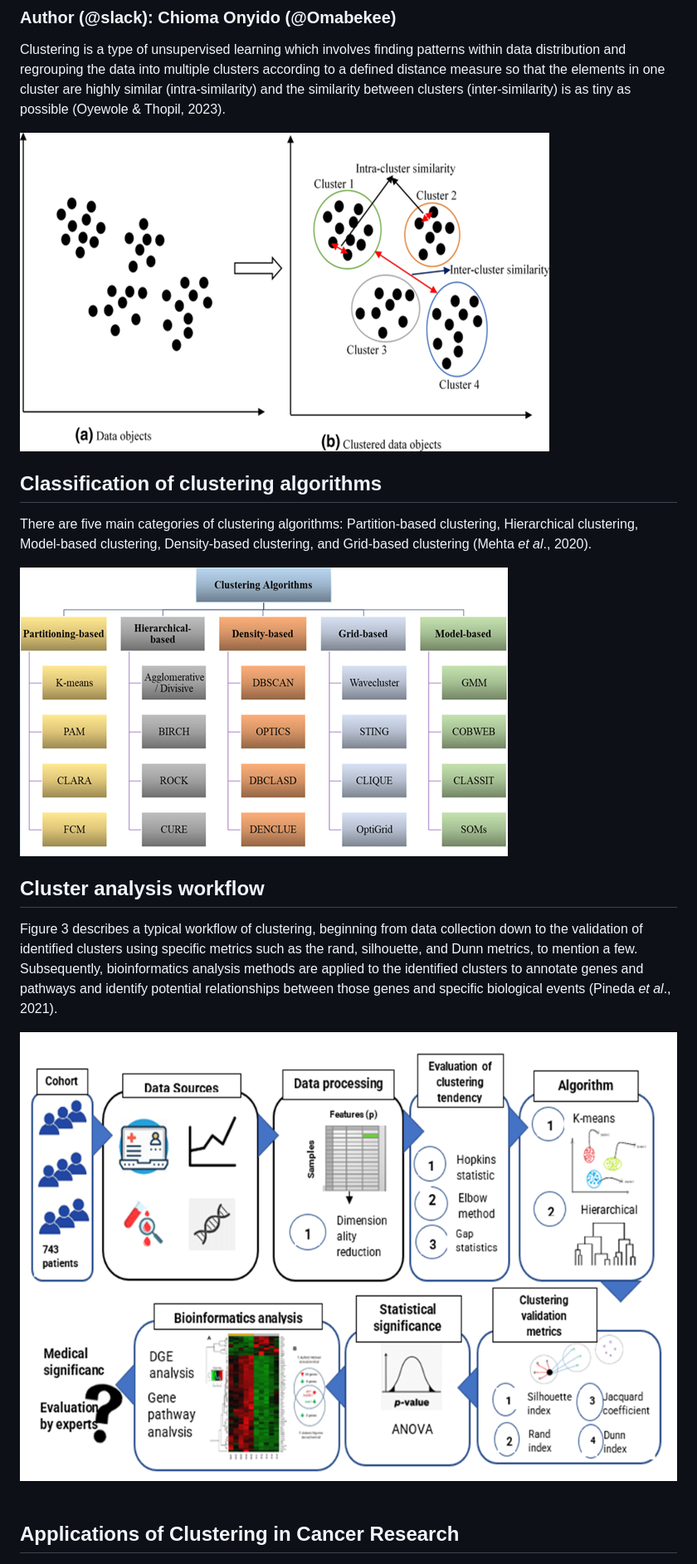
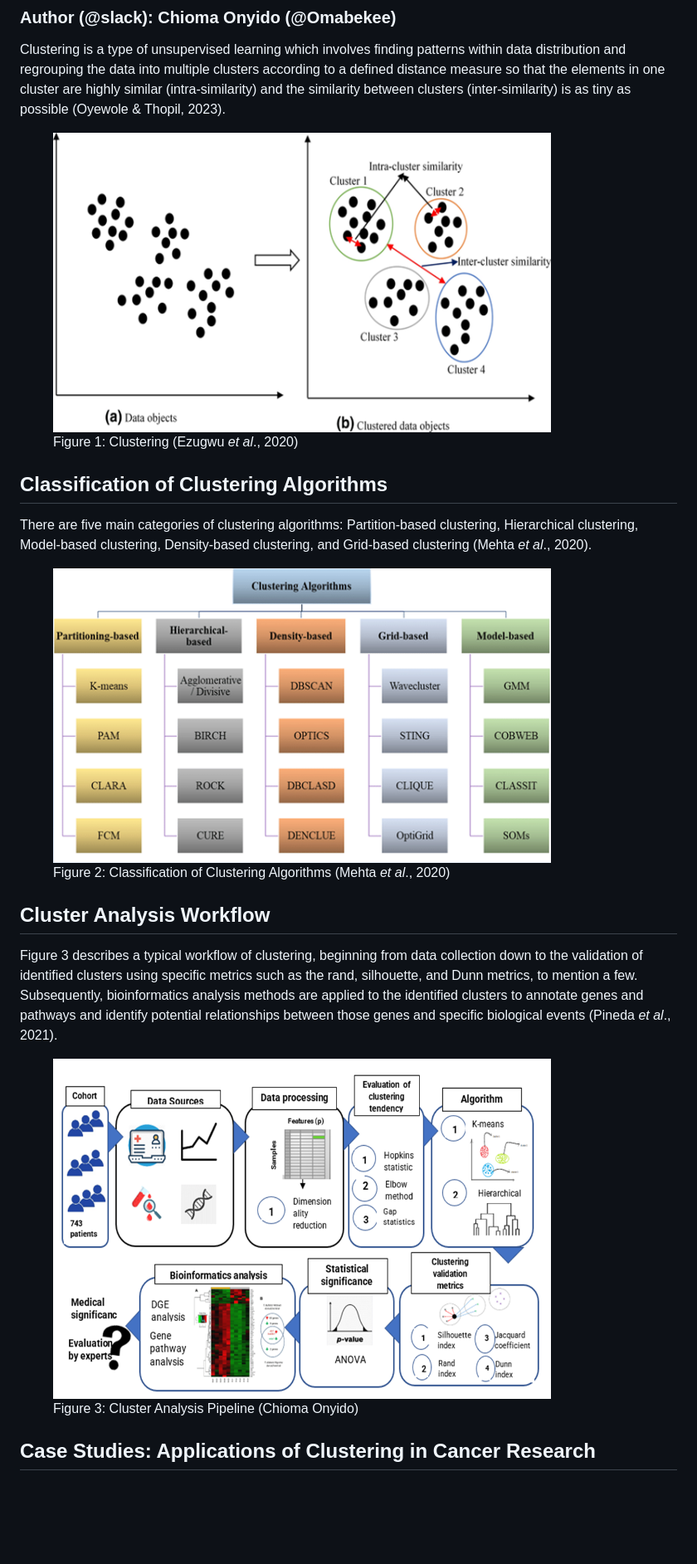
Before and after one commit to Omabekee/hackbio-cancer-internship, a Markdown page: Stage-0-task-1/clustering_essay.md, the part around one of its changes. Shown at 83% size. GitHub-like rendering; blank space fills up the shorter version.

```diff
--- a/Stage-0-task-1/clustering_essay.md
+++ b/Stage-0-task-1/clustering_essay.md
@@ -6,20 +6,29 @@
 
 Clustering is a type of unsupervised learning which involves finding patterns within data distribution and regrouping the data into multiple clusters according to a defined distance measure so that the elements in one cluster are highly similar (intra-similarity) and the similarity between clusters (inter-similarity) is as tiny as possible (Oyewole & Thopil, 2023).
 
-![Figure 1: Clustering (Ezugwu _et al_., 2020)](images/clusterinng.png)
+<figure>
+  <img src="images/clusterinng.png" alt="Figure 1: Clustering (Ezugwu et al., 2020)" width="600">
+  <figcaption>Figure 1: Clustering (Ezugwu <i>et al</i>., 2020)</figcaption>
+</figure>
 
-## Classification of clustering algorithms
+## Classification of Clustering Algorithms
 
 There are five main categories of clustering algorithms: Partition-based clustering, Hierarchical clustering, Model-based clustering, Density-based clustering, and Grid-based clustering (Mehta _et al_., 2020).
 
-![Figure 2: Classification of Clustering Algorithms (Mehta _et al_., 2020)](images/classification_of_clustering.png)
+<figure>
+  <img src="images/classification_of_clustering.png" alt="Figure 2: Classification of Clustering Algorithms (Mehta et al., 2020)" width="600">
+  <figcaption>Figure 2: Classification of Clustering Algorithms (Mehta <i>et al</i>., 2020)</figcaption>
+</figure>
 
 
-## Cluster analysis workflow
+## Cluster Analysis Workflow
 
 Figure 3 describes a typical workflow of clustering, beginning from data collection down to the validation of identified clusters using specific metrics such as the rand, silhouette, and Dunn metrics, to mention a few. Subsequently, bioinformatics analysis methods are applied to the identified clusters to annotate genes and pathways and identify potential relationships between those genes and specific biological events (Pineda _et al_., 2021).
 
-![Figure 3: Cluster Analysis Pipeline (Chioma Onyido)](images/cluster_analysis_pipeline.png)
+<figure>
+  <img src="images/cluster_analysis_pipeline.png" alt="Figure 3: Cluster Analysis Pipeline (Chioma Onyido)" width="600">
+  <figcaption>Figure 3: Cluster Analysis Pipeline (Chioma Onyido)</figcaption>
+</figure>
 
-## Applications of Clustering in Cancer Research
+## Case Studies: Applications of Clustering in Cancer Research
 
```
Also changed, not shown: other parts of Stage-0-task-1/clustering_essay.md (+6 -3 lines).
